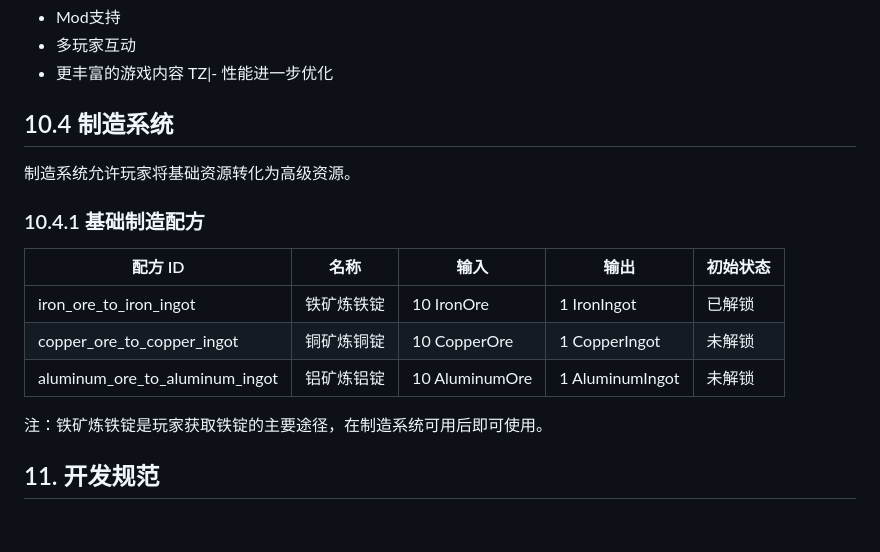
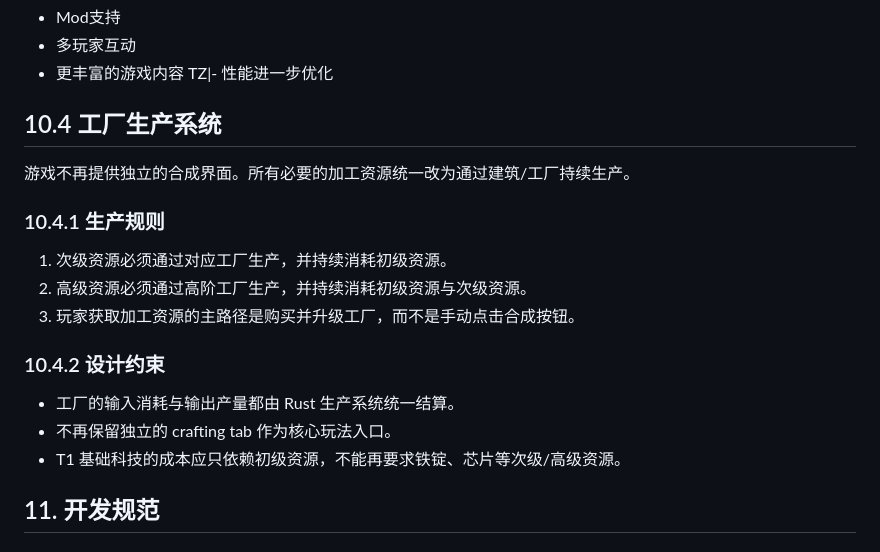
Before and after one commit to btbxbob/idle-game, a Markdown page: docs/DESIGN.md, the part around the change. Rendered like a GitHub page.

Commit message:
docs: document factory-based production design
Ultraworked with [Sisyphus](https://github.com/code-yeongyu/oh-my-opencode)

Co-authored-by: Sisyphus <clio-agent@sisyphuslabs.ai>

```diff
--- a/docs/DESIGN.md
+++ b/docs/DESIGN.md
@@ -474,19 +474,21 @@ pub struct TechnologyTree {
 - 更丰富的游戏内容
 TZ|- 性能进一步优化
 
-## 10.4 制造系统
+## 10.4 工厂生产系统
 
-制造系统允许玩家将基础资源转化为高级资源。
+游戏不再提供独立的合成界面。所有必要的加工资源统一改为通过建筑/工厂持续生产。
 
-### 10.4.1 基础制造配方
+### 10.4.1 生产规则
 
-| 配方 ID | 名称 | 输入 | 输出 | 初始状态 |
-|---------|------|------|------|----------|
-| iron_ore_to_iron_ingot | 铁矿炼铁锭 | 10 IronOre | 1 IronIngot | 已解锁 |
-| copper_ore_to_copper_ingot | 铜矿炼铜锭 | 10 CopperOre | 1 CopperIngot | 未解锁 |
-| aluminum_ore_to_aluminum_ingot | 铝矿炼铝锭 | 10 AluminumOre | 1 AluminumIngot | 未解锁 |
+1. 次级资源必须通过对应工厂生产，并持续消耗初级资源。
+2. 高级资源必须通过高阶工厂生产，并持续消耗初级资源与次级资源。
+3. 玩家获取加工资源的主路径是购买并升级工厂，而不是手动点击合成按钮。
 
-注：铁矿炼铁锭是玩家获取铁锭的主要途径，在制造系统可用后即可使用。
+### 10.4.2 设计约束
+
+- 工厂的输入消耗与输出产量都由 Rust 生产系统统一结算。
+- 不再保留独立的 crafting tab 作为核心玩法入口。
+- T1 基础科技的成本应只依赖初级资源，不能再要求铁锭、芯片等次级/高级资源。
 
 ## 11. 开发规范
 
```
Also changed, not shown: docs/phase-2-systems.md (+8 -1 lines).
